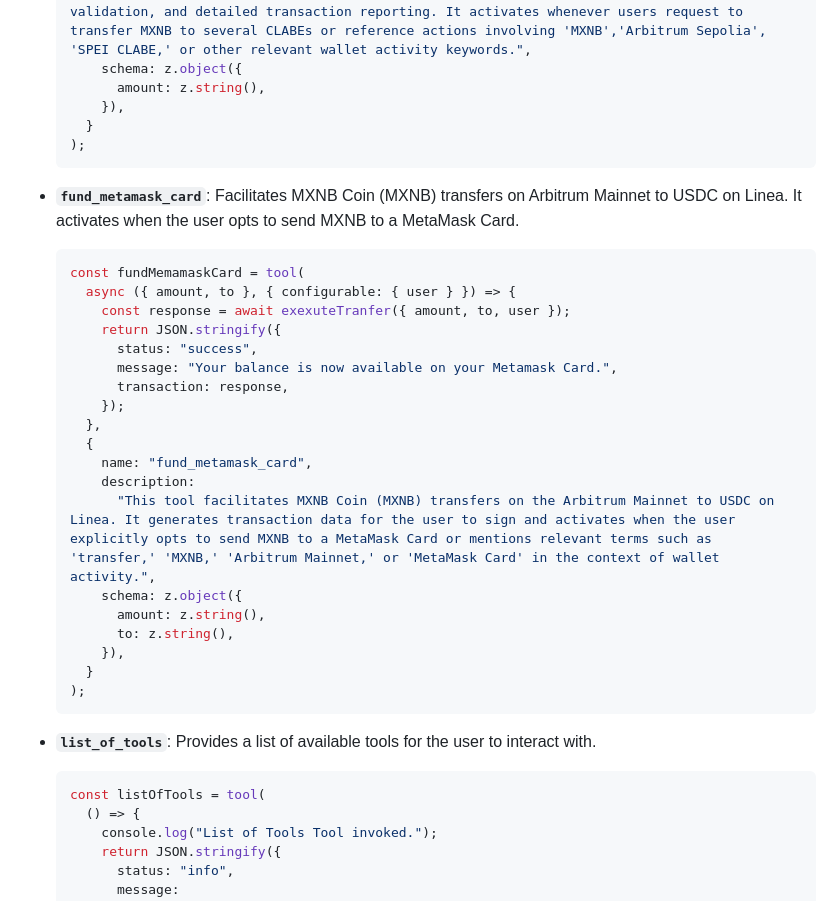
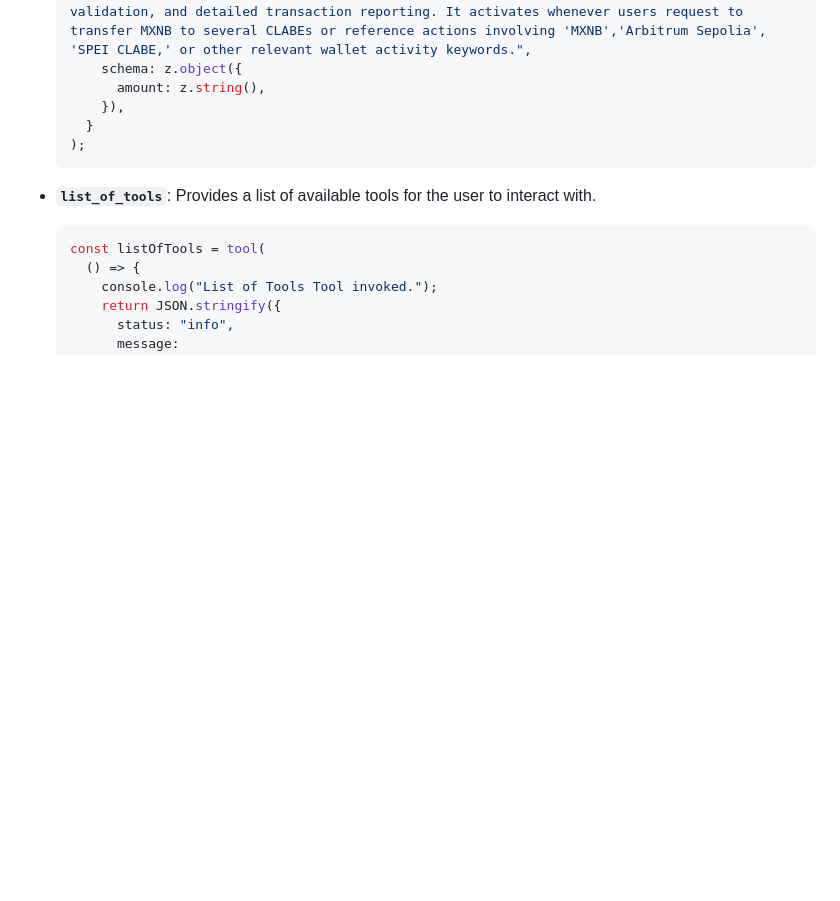
Before and after one commit to altaga/EffiSend-MXNB, a Markdown page: README.md, the part around the change printed below. GitHub-like rendering; blank space fills up the shorter version.

````diff
--- a/README.md
+++ b/README.md
@@ -523,30 +523,6 @@ DeSmond utilizes several specialized tools to handle different user requests. Th
   );
   ```
 
-- **`fund_metamask_card`**: Facilitates MXNB Coin (MXNB) transfers on Arbitrum Mainnet to USDC on Linea. It activates when the user opts to send MXNB to a MetaMask Card.
-
-  ```javascript
-  const fundMemamaskCard = tool(
-    async ({ amount, to }, { configurable: { user } }) => {
-      const response = await exexuteTranfer({ amount, to, user });
-      return JSON.stringify({
-        status: "success",
-        message: "Your balance is now available on your Metamask Card.",
-        transaction: response,
-      });
-    },
-    {
-      name: "fund_metamask_card",
-      description:
-        "This tool facilitates MXNB Coin (MXNB) transfers on the Arbitrum Mainnet to USDC on Linea. It generates transaction data for the user to sign and activates when the user explicitly opts to send MXNB to a MetaMask Card or mentions relevant terms such as 'transfer,' 'MXNB,' 'Arbitrum Mainnet,' or 'MetaMask Card' in the context of wallet activity.",
-      schema: z.object({
-        amount: z.string(),
-        to: z.string(),
-      }),
-    }
-  );
-  ```
-
 - **`list_of_tools`**: Provides a list of available tools for the user to interact with.
 
   ```javascript
````
Also changed, not shown: other parts of README.md (+118 -0 lines), Images/final.drawio.png (added), 1 other file.
